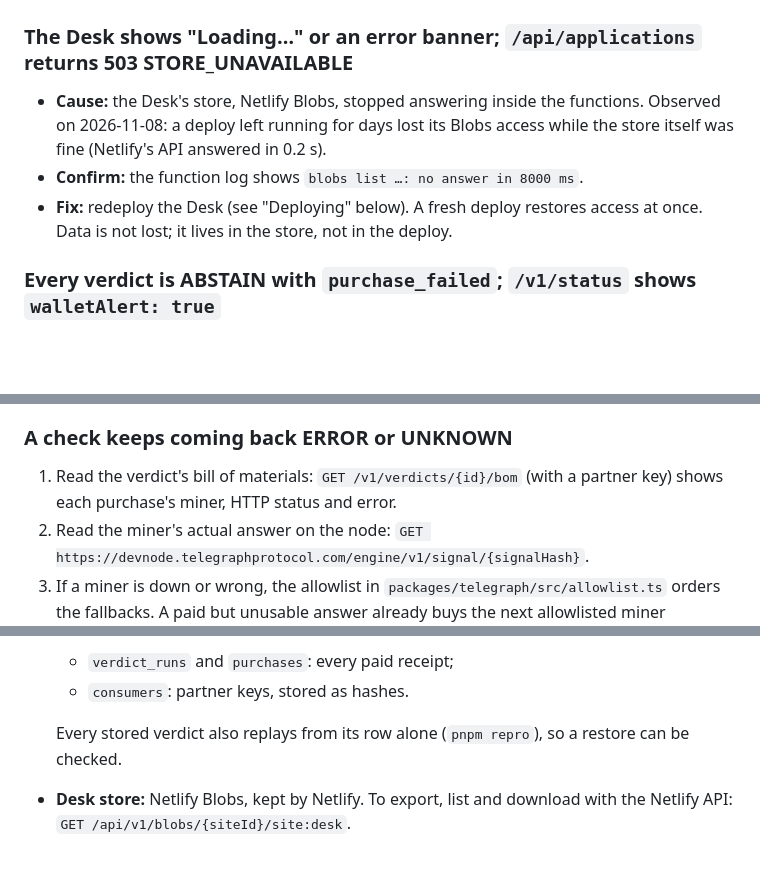
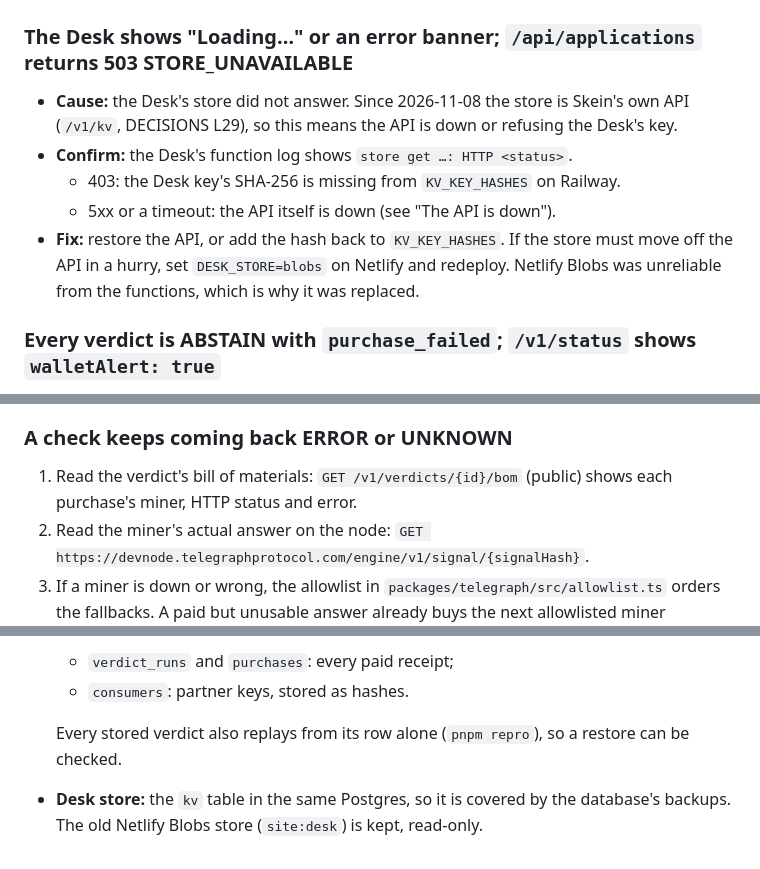
Before and after one commit to linoxbt/skein, a Markdown page: docs/RUNBOOK.md, 3 parts joined by grey strips. Rendered like a GitHub page; blank space fills up the shorter version.

```diff
--- a/docs/RUNBOOK.md
+++ b/docs/RUNBOOK.md
@@ -34,12 +34,16 @@ Netlify logs are under the site → Logs → Functions, or Observability.
 
 ### The Desk shows "Loading…" or an error banner; `/api/applications` returns 503 STORE_UNAVAILABLE
 
-- **Cause:** the Desk's store, Netlify Blobs, stopped answering inside the
-  functions. Observed on 2026-11-08: a deploy left running for days lost its
-  Blobs access while the store itself was fine (Netlify's API answered in 0.2 s).
-- **Confirm:** the function log shows `blobs list …: no answer in 8000 ms`.
-- **Fix:** redeploy the Desk (see "Deploying" below). A fresh deploy restores
-  access at once. Data is not lost; it lives in the store, not in the deploy.
+- **Cause:** the Desk's store did not answer. Since 2026-11-08 the store is
+  Skein's own API (`/v1/kv`, DECISIONS L29), so this means the API is down or
+  refusing the Desk's key.
+- **Confirm:** the Desk's function log shows `store get …: HTTP <status>`.
+  - 403: the Desk key's SHA-256 is missing from `KV_KEY_HASHES` on Railway.
+  - 5xx or a timeout: the API itself is down (see "The API is down").
+- **Fix:** restore the API, or add the hash back to `KV_KEY_HASHES`. If the
+  store must move off the API in a hurry, set `DESK_STORE=blobs` on Netlify and
+  redeploy. Netlify Blobs was unreliable from the functions, which is why it
+  was replaced.
 
 ### Every verdict is ABSTAIN with `purchase_failed`; `/v1/status` shows `walletAlert: true`
 
@@ -60,9 +64,8 @@ Netlify logs are under the site → Logs → Functions, or Observability.
 
 ### A check keeps coming back ERROR or UNKNOWN
 
-1. Read the verdict's bill of materials:
-   `GET /v1/verdicts/{id}/bom` (with a partner key) shows each purchase's
-   miner, HTTP status and error.
+1. Read the verdict's bill of materials: `GET /v1/verdicts/{id}/bom` (public)
+   shows each purchase's miner, HTTP status and error.
 2. Read the miner's actual answer on the node:
    `GET https://devnode.telegraphprotocol.com/engine/v1/signal/{signalHash}`.
 3. If a miner is down or wrong, the allowlist in
@@ -141,5 +144,5 @@ Before adding replicas, move the rate limiters to Postgres or Redis
 
   Every stored verdict also replays from its row alone (`pnpm repro`), so a
   restore can be checked.
-- **Desk store:** Netlify Blobs, kept by Netlify. To export, list and download
-  with the Netlify API: `GET /api/v1/blobs/{siteId}/site:desk`.
+- **Desk store:** the `kv` table in the same Postgres, so it is covered by the
+  database's backups. The old Netlify Blobs store (`site:desk`) is kept, read-only.
```
Also changed, not shown: README.md (+5 -4 lines), docs/DECISIONS.md (+16 -0 lines).
